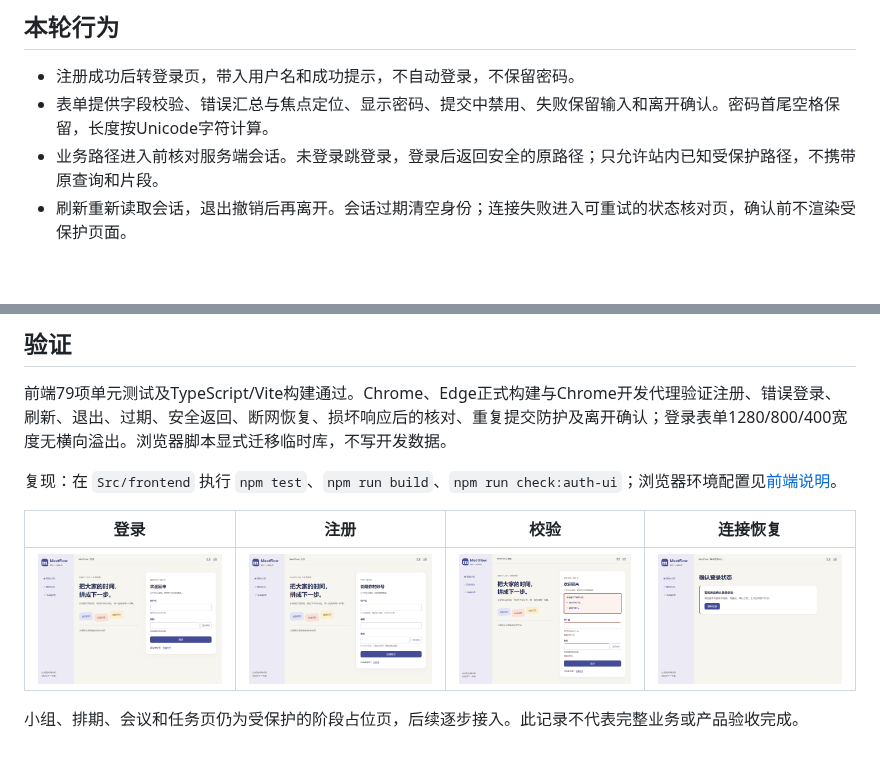
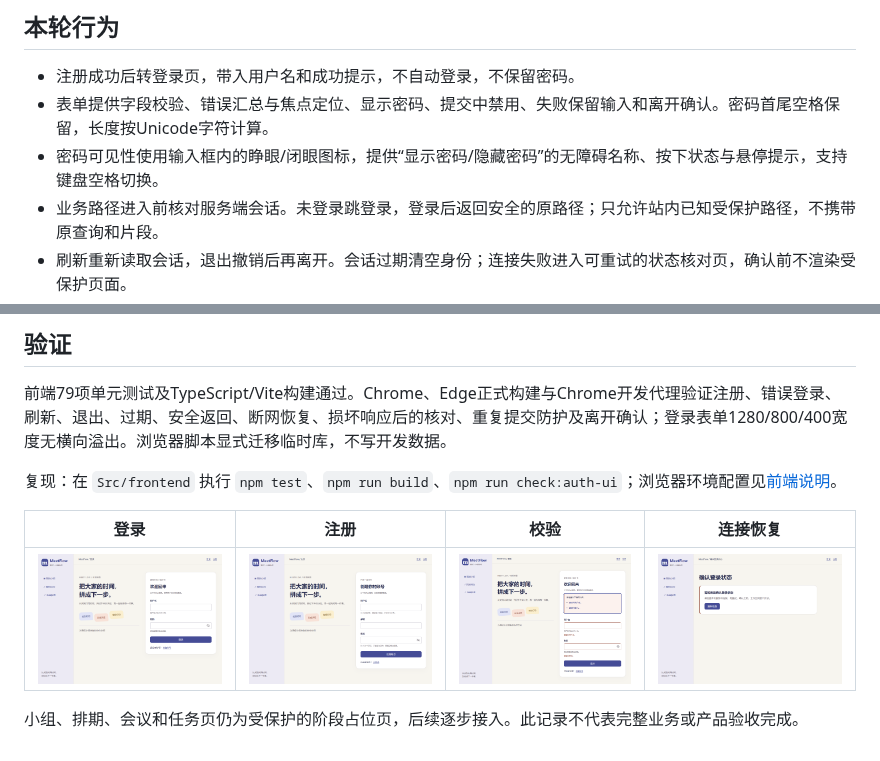
Before and after one commit to voyavivirel4916/MeetFlow, a Markdown page: Docs/21-注册登录页面与守卫.md, 2 parts joined by grey strips. Drawn GitHub-style; pictures changed too: Docs/images/t10/03-login.png, Docs/images/t10/04-validation.png, Docs/images/t10/07-register.png; blank space fills up the shorter version.

```diff
--- a/Docs/21-注册登录页面与守卫.md
+++ b/Docs/21-注册登录页面与守卫.md
@@ -6,6 +6,7 @@
 
 - 注册成功后转登录页，带入用户名和成功提示，不自动登录，不保留密码。
 - 表单提供字段校验、错误汇总与焦点定位、显示密码、提交中禁用、失败保留输入和离开确认。密码首尾空格保留，长度按Unicode字符计算。
+- 密码可见性使用输入框内的睁眼/闭眼图标，提供“显示密码/隐藏密码”的无障碍名称、按下状态与悬停提示，支持键盘空格切换。
 - 业务路径进入前核对服务端会话。未登录跳登录，登录后返回安全的原路径；只允许站内已知受保护路径，不携带原查询和片段。
 - 刷新重新读取会话，退出撤销后再离开。会话过期清空身份；连接失败进入可重试的状态核对页，确认前不渲染受保护页面。
 - 提交结果不确定时不自动重发。登录、退出读取当前会话核对；注册引导登录核对。编辑输入不会隐藏核对按钮。
```
Also changed, not shown: Docs/images/t10/01-connection.png, Docs/images/t10/02-storage-unavailable.png, 3 other files.
